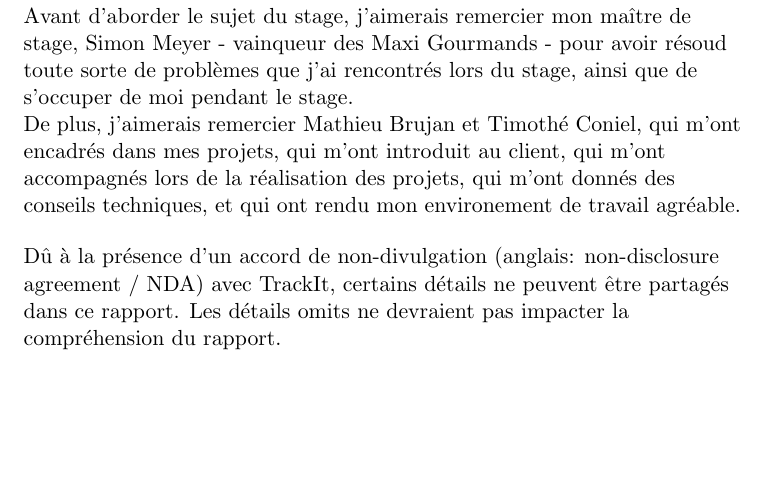
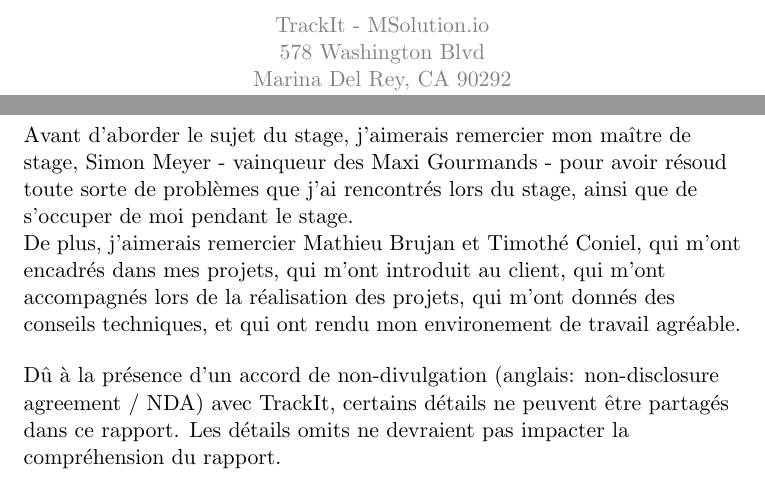
Before and after one commit to Bard-Gaming/epitech-second-year-internship-report, a LaTeX document (src/internship_report.tex, which reads src/cover_page.tex): part of page 2 of 4 before the commit and two parts of pages 1 and 2 of 4 after it, the two joined at a grey line, cut at the place of the change, the shorter picture padded with empty space. Compiled offline with pdfLaTeX.

Commit message:
feat(cover): add improved cover page

```diff
--- /dev/null
+++ b/src/cover_page.tex
@@ -0,0 +1,22 @@
+%%
+%% EPITECH PROJECT, 2025
+%% Tek2 Internship Report
+%% File description:
+%% Report Cover Page
+%%
+
+\begin{titlepage}
+  \maketitle
+
+  \vspace{3cm}
+
+  \begin{center}
+    \color{gray}
+
+    TrackIt~-~MSolution.io    \\
+    578 Washington Blvd       \\
+    Marina Del Rey, CA 90292
+  \end{center}
+
+  \thispagestyle{empty}
+\end{titlepage}
--- a/src/internship_report.tex
+++ b/src/internship_report.tex
@@ -11,6 +11,7 @@
 \usepackage{fancyhdr}
 \usepackage{lastpage}
 \usepackage{graphicx}
+\usepackage{xcolor}
 
 %%%%%%%%%%%%%%% Config %%%%%%%%%%%%%%%
 % Graphics
```
Also changed, not shown: Makefile, internship_report.pdf, src/internship_report.tex (6 more changed lines).
